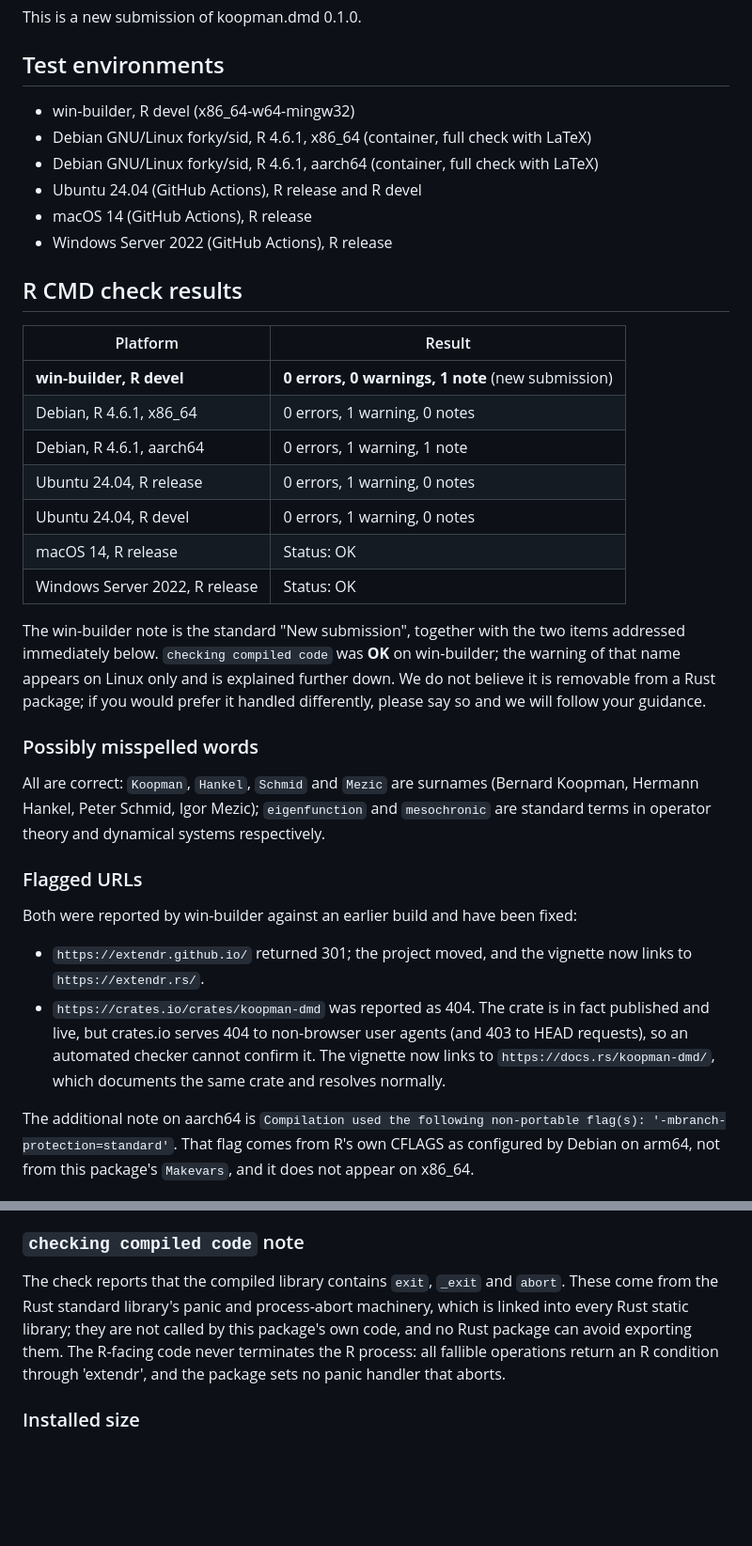
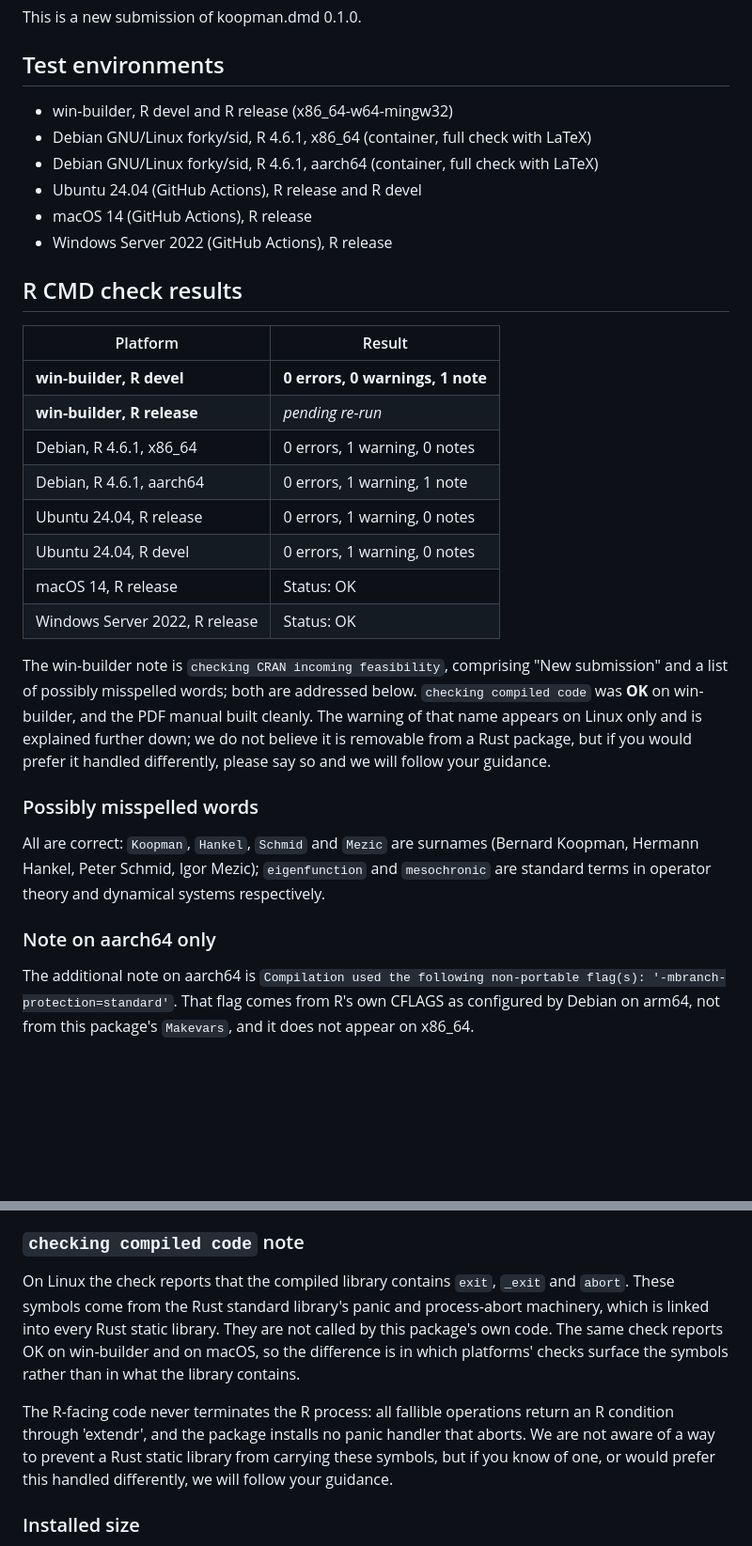
Before and after one commit to jimeharrisjr/rust-dmd, a Markdown page: koopman-dmd-r/cran-comments.md, 2 parts joined by grey strips. Shown at 94% size. Drawn GitHub-style; blank space fills up the shorter version.

Commit message:
Update cran-comments with win-builder results
win-builder R devel now returns 1 NOTE consisting only of "New submission" and
the possibly-misspelled-words list. The flagged-URL section is gone, confirming
the docs.rs and extendr.rs changes worked, so the paragraph claiming credit for
fixing them is removed -- it would only send a reviewer looking for something
that is no longer there.

Soften the compiled-code explanation. It asserted that no Rust package can avoid
exporting exit/_exit/abort, which overstates what we know: win-builder and macOS
both report that check as OK, so the difference is in which platforms' checks
surface the symbols, not in what the library contains. The text now says that and
asks for guidance rather than asserting there is no remedy.

The r-release row is deliberately marked "pending re-run" rather than given a
figure. The r-release queue has only ever checked the pre-fix tarball: an upload
collision blocked the corrected one, and the stale file was processed afterwards,
so its 05:19 log still flags the URLs even though it ran later than the clean
01:54 r-devel check. Recording an unverified number in this file is precisely the
error that produced the earlier "0 errors, 0 warnings, 0 notes" claim, and the
results table is the first thing a reviewer compares against their own output.

CRAN submissions are closed until 2026-08-19, so all win-builder runs should be
repeated closer to the date in any case -- R-devel moves, and these log links
expire after roughly 72 hours.

Co-Authored-By: Claude Opus 5 (1M context) <noreply@anthropic.com>
Claude-Session: https://claude.ai/code/session_01NEmquWDmBzs83ZUg17D6ae

```diff
--- a/koopman-dmd-r/cran-comments.md
+++ b/koopman-dmd-r/cran-comments.md
@@ -4,7 +4,7 @@ This is a new submission of koopman.dmd 0.1.0.
 
 ## Test environments
 
-* win-builder, R devel (x86_64-w64-mingw32)
+* win-builder, R devel and R release (x86_64-w64-mingw32)
 * Debian GNU/Linux forky/sid, R 4.6.1, x86_64 (container, full check with LaTeX)
 * Debian GNU/Linux forky/sid, R 4.6.1, aarch64 (container, full check with LaTeX)
 * Ubuntu 24.04 (GitHub Actions), R release and R devel
@@ -15,7 +15,8 @@ This is a new submission of koopman.dmd 0.1.0.
 
 | Platform | Result |
 |---|---|
-| **win-builder, R devel** | **0 errors, 0 warnings, 1 note** (new submission) |
+| **win-builder, R devel** | **0 errors, 0 warnings, 1 note** |
+| **win-builder, R release** | *<!-- TODO: re-run before submitting. The r-release queue has only checked the pre-URL-fix tarball; expected 0 errors, 0 warnings, 1 note. -->pending re-run* |
 | Debian, R 4.6.1, x86_64 | 0 errors, 1 warning, 0 notes |
 | Debian, R 4.6.1, aarch64 | 0 errors, 1 warning, 1 note |
 | Ubuntu 24.04, R release | 0 errors, 1 warning, 0 notes |
@@ -23,10 +24,11 @@ This is a new submission of koopman.dmd 0.1.0.
 | macOS 14, R release     | Status: OK |
 | Windows Server 2022, R release | Status: OK |
 
-The win-builder note is the standard "New submission", together with the two
-items addressed immediately below. `checking compiled code` was **OK** on
-win-builder; the warning of that name appears on Linux only and is explained
-further down. We do not believe it is removable from a Rust package; if you would
+The win-builder note is `checking CRAN incoming feasibility`, comprising "New
+submission" and a list of possibly misspelled words; both are addressed below.
+`checking compiled code` was **OK** on win-builder, and the PDF manual built
+cleanly. The warning of that name appears on Linux only and is explained further
+down; we do not believe it is removable from a Rust package, but if you would
 prefer it handled differently, please say so and we will follow your guidance.
 
 ### Possibly misspelled words
@@ -36,17 +38,7 @@ Koopman, Hermann Hankel, Peter Schmid, Igor Mezic); `eigenfunction` and
 `mesochronic` are standard terms in operator theory and dynamical systems
 respectively.
 
-### Flagged URLs
-
-Both were reported by win-builder against an earlier build and have been fixed:
-
-* `https://extendr.github.io/` returned 301; the project moved, and the vignette
-  now links to `https://extendr.rs/`.
-* `https://crates.io/crates/koopman-dmd` was reported as 404. The crate is in fact
-  published and live, but crates.io serves 404 to non-browser user agents (and 403
-  to HEAD requests), so an automated checker cannot confirm it. The vignette now
-  links to `https://docs.rs/koopman-dmd/`, which documents the same crate and
-  resolves normally.
+### Note on aarch64 only
 
 The additional note on aarch64 is `Compilation used the following non-portable
 flag(s): '-mbranch-protection=standard'`. That flag comes from R's own CFLAGS as
@@ -98,12 +90,18 @@ installation instructions and stop; they never attempt to install anything.
 
 ### `checking compiled code` note
 
-The check reports that the compiled library contains `exit`, `_exit` and `abort`.
-These come from the Rust standard library's panic and process-abort machinery,
-which is linked into every Rust static library; they are not called by this
-package's own code, and no Rust package can avoid exporting them. The R-facing
-code never terminates the R process: all fallible operations return an R
-condition through 'extendr', and the package sets no panic handler that aborts.
+On Linux the check reports that the compiled library contains `exit`, `_exit` and
+`abort`. These symbols come from the Rust standard library's panic and
+process-abort machinery, which is linked into every Rust static library. They are
+not called by this package's own code. The same check reports OK on win-builder
+and on macOS, so the difference is in which platforms' checks surface the symbols
+rather than in what the library contains.
+
+The R-facing code never terminates the R process: all fallible operations return
+an R condition through 'extendr', and the package installs no panic handler that
+aborts. We are not aware of a way to prevent a Rust static library from carrying
+these symbols, but if you know of one, or would prefer this handled differently,
+we will follow your guidance.
 
 ### Installed size
 
```
